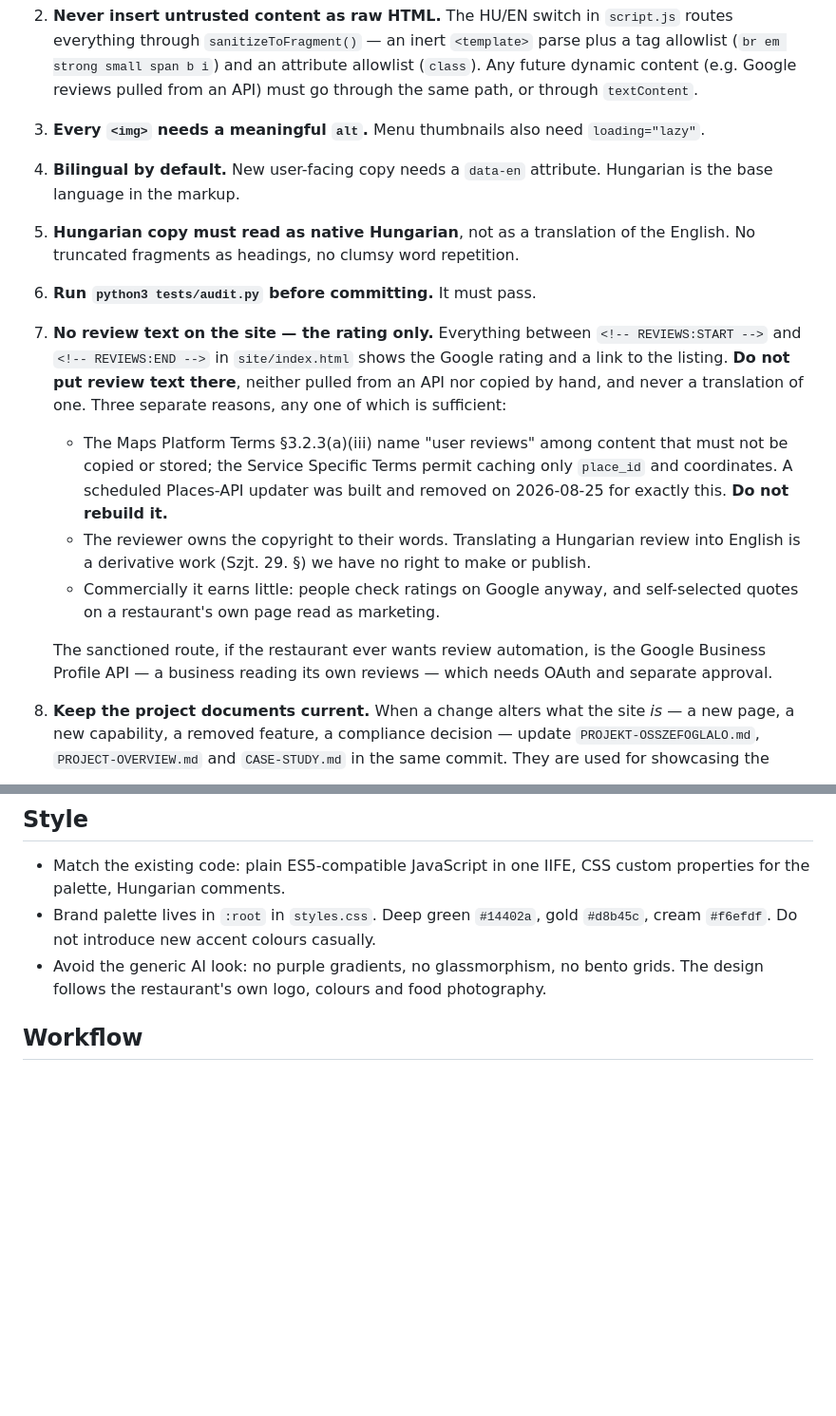
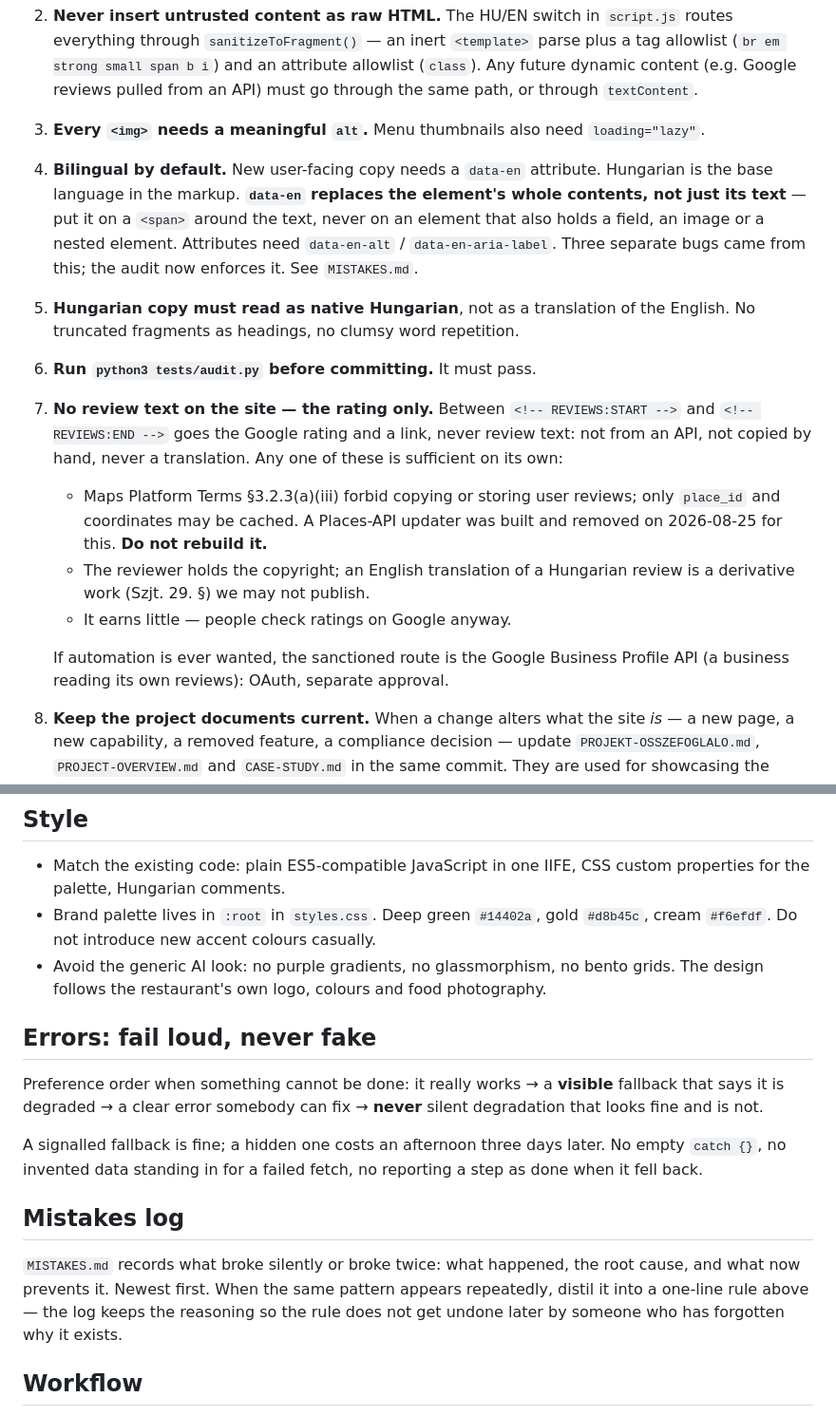
Before and after one commit to somogyif/khraw-pak-thai, a Markdown page: CLAUDE.md, 2 parts joined by grey strips. Shown at 95% size. Drawn GitHub-style; blank space fills up the shorter version.

```diff
--- a/CLAUDE.md
+++ b/CLAUDE.md
@@ -34,27 +34,26 @@ no database and no payments. Keep it that way unless there is a clear reason not
 3. **Every `<img>` needs a meaningful `alt`.** Menu thumbnails also need `loading="lazy"`.
 4. **Bilingual by default.** New user-facing copy needs a `data-en` attribute.
    Hungarian is the base language in the markup.
+   **`data-en` replaces the element's whole contents, not just its text** — put it
+   on a `<span>` around the text, never on an element that also holds a field, an
+   image or a nested element. Attributes need `data-en-alt` / `data-en-aria-label`.
+   Three separate bugs came from this; the audit now enforces it. See `MISTAKES.md`.
 5. **Hungarian copy must read as native Hungarian**, not as a translation of the
    English. No truncated fragments as headings, no clumsy word repetition.
 6. **Run `python3 tests/audit.py` before committing.** It must pass.
-7. **No review text on the site — the rating only.** Everything between
-   `<!-- REVIEWS:START -->` and `<!-- REVIEWS:END -->` in `site/index.html` shows
-   the Google rating and a link to the listing. **Do not put review text there**,
-   neither pulled from an API nor copied by hand, and never a translation of one.
-   Three separate reasons, any one of which is sufficient:
-   - The Maps Platform Terms §3.2.3(a)(iii) name "user reviews" among content that
-     must not be copied or stored; the Service Specific Terms permit caching only
-     `place_id` and coordinates. A scheduled Places-API updater was built and
-     removed on 2026-08-25 for exactly this. **Do not rebuild it.**
-   - The reviewer owns the copyright to their words. Translating a Hungarian
-     review into English is a derivative work (Szjt. 29. §) we have no right to
-     make or publish.
-   - Commercially it earns little: people check ratings on Google anyway, and
-     self-selected quotes on a restaurant's own page read as marketing.
+7. **No review text on the site — the rating only.** Between
+   `<!-- REVIEWS:START -->` and `<!-- REVIEWS:END -->` goes the Google rating and a
+   link, never review text: not from an API, not copied by hand, never a
+   translation. Any one of these is sufficient on its own:
+   - Maps Platform Terms §3.2.3(a)(iii) forbid copying or storing user reviews;
+     only `place_id` and coordinates may be cached. A Places-API updater was built
+     and removed on 2026-08-25 for this. **Do not rebuild it.**
+   - The reviewer holds the copyright; an English translation of a Hungarian
+     review is a derivative work (Szjt. 29. §) we may not publish.
+   - It earns little — people check ratings on Google anyway.
 
-   The sanctioned route, if the restaurant ever wants review automation, is the
-   Google Business Profile API — a business reading its own reviews — which needs
-   OAuth and separate approval.
+   If automation is ever wanted, the sanctioned route is the Google Business
+   Profile API (a business reading its own reviews): OAuth, separate approval.
 
 8. **Keep the project documents current.** When a change alters what the site
    *is* — a new page, a new capability, a removed feature, a compliance decision —
@@ -70,6 +69,23 @@ no database and no payments. Keep it that way unless there is a clear reason not
   cream `#f6efdf`. Do not introduce new accent colours casually.
 - Avoid the generic AI look: no purple gradients, no glassmorphism, no bento grids.
   The design follows the restaurant's own logo, colours and food photography.
+
+## Errors: fail loud, never fake
+
+Preference order when something cannot be done: it really works → a **visible**
+fallback that says it is degraded → a clear error somebody can fix → **never**
+silent degradation that looks fine and is not.
+
+A signalled fallback is fine; a hidden one costs an afternoon three days later.
+No empty `catch {}`, no invented data standing in for a failed fetch, no reporting
+a step as done when it fell back.
+
+## Mistakes log
+
+`MISTAKES.md` records what broke silently or broke twice: what happened, the root
+cause, and what now prevents it. Newest first. When the same pattern appears
+repeatedly, distil it into a one-line rule above — the log keeps the reasoning so
+the rule does not get undone later by someone who has forgotten why it exists.
 
 ## Workflow
 
```
Also changed, not shown: MISTAKES.md (added, +80 -0 lines).
